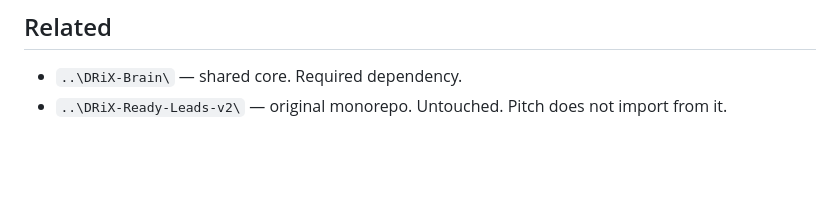
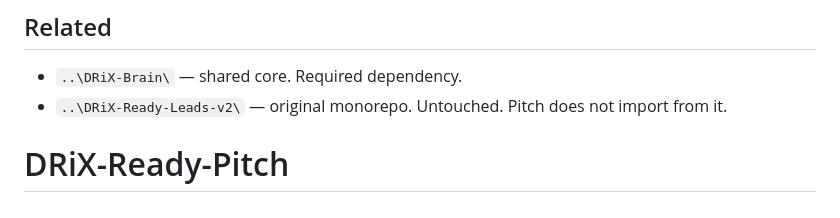
Before and after one commit to stevewinfieldtx/DRiX-Ready-Pitch, a Markdown page: README.md, the part around the change. Rendered like a GitHub page; blank space fills up the shorter version.

```diff
--- a/README.md
+++ b/README.md
@@ -88,3 +88,4 @@ If a "simple change" in Pitch starts breaking other products, the leak is in the
 
 - `..\DRiX-Brain\` — shared core. Required dependency.
 - `..\DRiX-Ready-Leads-v2\` — original monorepo. Untouched. Pitch does not import from it.
+# DRiX-Ready-Pitch
```
